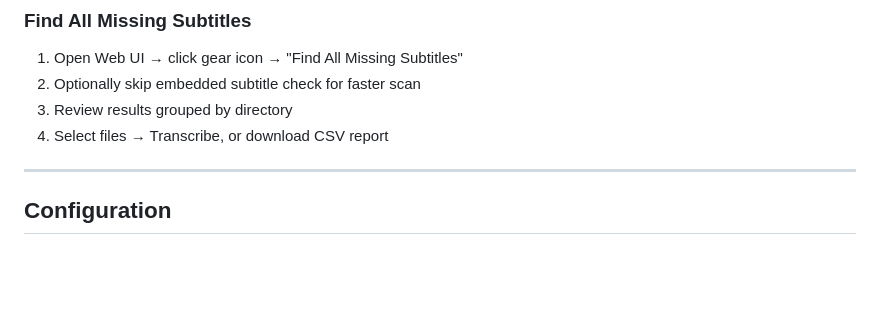
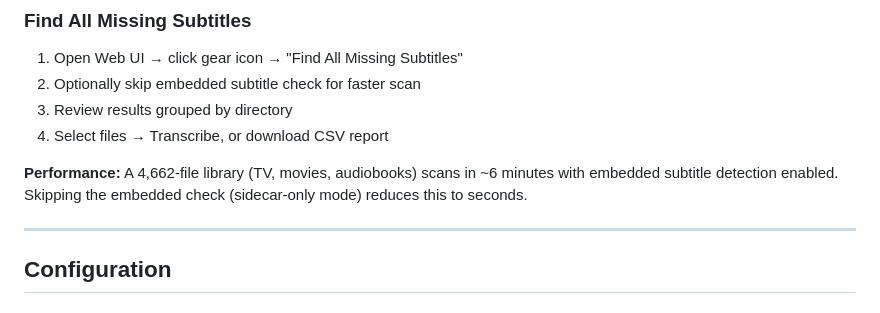
Before and after one commit to tylerbcrawford/subgeneratorr, a Markdown page: README.md, the part around the change. Rendered like a GitHub page; blank space fills up the shorter version.

```diff
--- a/README.md
+++ b/README.md
@@ -171,6 +171,8 @@ Auto-detected when you enable transcript generation (`ENABLE_TRANSCRIPT=1`)
 3. Review results grouped by directory
 4. Select files → Transcribe, or download CSV report
 
+**Performance:** A 4,662-file library (TV, movies, audiobooks) scans in ~6 minutes with embedded subtitle detection enabled. Skipping the embedded check (sidecar-only mode) reduces this to seconds.
+
 ---
 
 ## Configuration
```
Also changed, not shown: docs/technical.md (+9 -0 lines).
